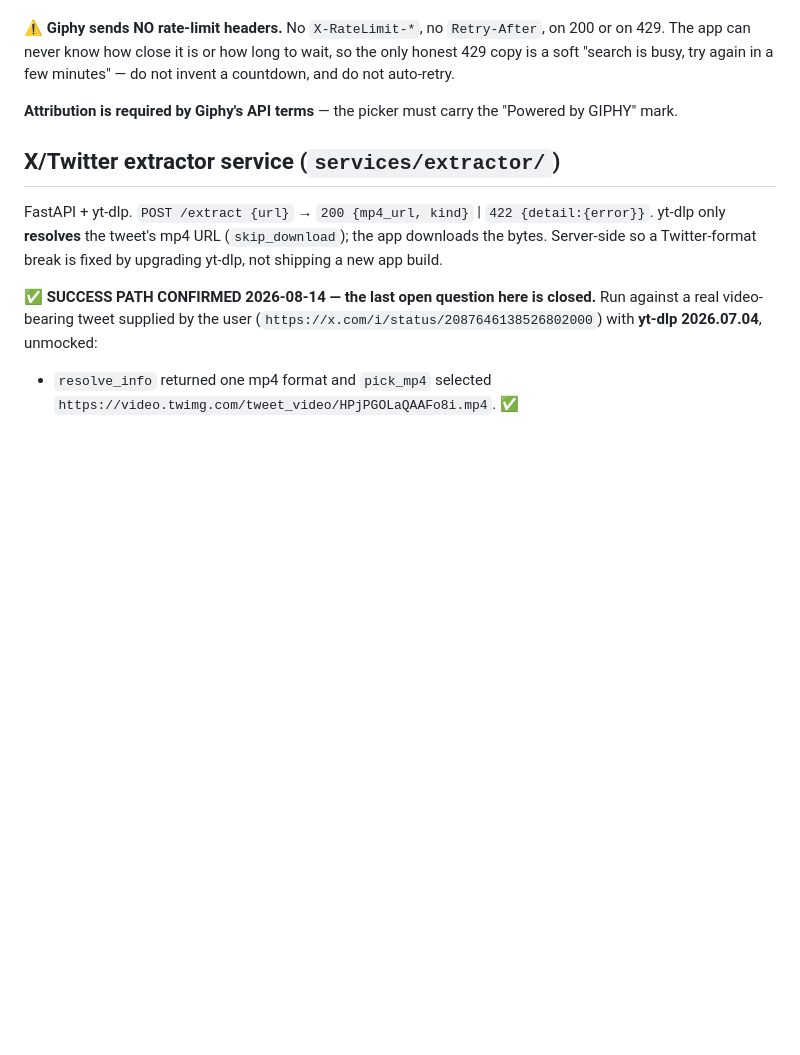
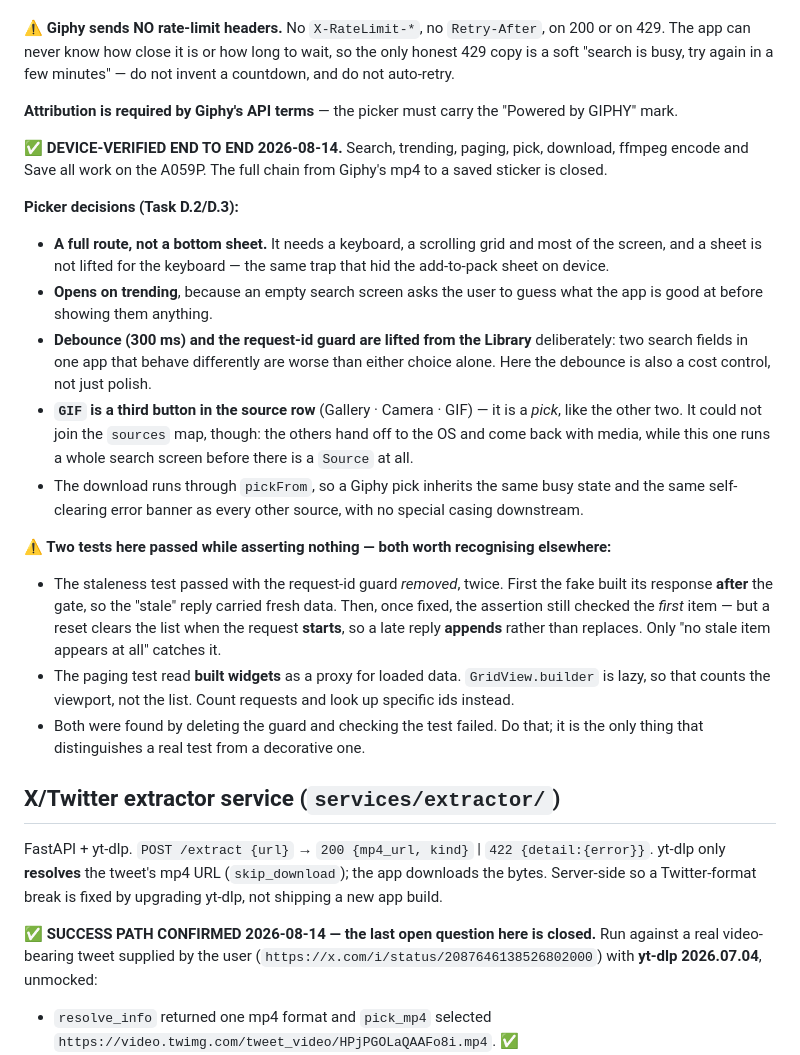
Before and after one commit to Arjun-Avadhanam/whatsapp-sticker-studio, a Markdown page: CLAUDE.md, the part around the change. Rendered like a GitHub page; blank space fills up the shorter version.

Commit message:
docs: Giphy verified end to end on device; record the picker decisions
Search, trending, paging, pick, download, ffmpeg encode and Save all work on the
A059P. The full chain from Giphy's mp4 to a saved sticker is closed.

Also records the two tests that passed while asserting nothing, because both
shapes generalise: a fake that builds its response AFTER the gate hands a
"stale" reply fresh data, and reading built widgets as a proxy for loaded data
counts the viewport rather than the list. Both were caught by deleting the guard
and checking the test failed — which is the only thing separating a real test
from a decorative one.

```diff
--- a/CLAUDE.md
+++ b/CLAUDE.md
@@ -603,6 +603,33 @@ is busy, try again in a few minutes" — do not invent a countdown, and do not a
 
 **Attribution is required by Giphy's API terms** — the picker must carry the "Powered by GIPHY" mark.
 
+**✅ DEVICE-VERIFIED END TO END 2026-08-14.** Search, trending, paging, pick, download, ffmpeg
+encode and Save all work on the A059P. The full chain from Giphy's mp4 to a saved sticker is closed.
+
+**Picker decisions (Task D.2/D.3):**
+- **A full route, not a bottom sheet.** It needs a keyboard, a scrolling grid and most of the screen,
+  and a sheet is not lifted for the keyboard — the same trap that hid the add-to-pack sheet on device.
+- **Opens on trending**, because an empty search screen asks the user to guess what the app is good
+  at before showing them anything.
+- **Debounce (300 ms) and the request-id guard are lifted from the Library** deliberately: two search
+  fields in one app that behave differently are worse than either choice alone. Here the debounce is
+  also a cost control, not just polish.
+- **`GIF` is a third button in the source row** (Gallery · Camera · GIF) — it is a *pick*, like the
+  other two. It could not join the `sources` map, though: the others hand off to the OS and come back
+  with media, while this one runs a whole search screen before there is a `Source` at all.
+- The download runs through `pickFrom`, so a Giphy pick inherits the same busy state and the same
+  self-clearing error banner as every other source, with no special casing downstream.
+
+**⚠️ Two tests here passed while asserting nothing — both worth recognising elsewhere:**
+- The staleness test passed with the request-id guard *removed*, twice. First the fake built its
+  response **after** the gate, so the "stale" reply carried fresh data. Then, once fixed, the
+  assertion still checked the *first* item — but a reset clears the list when the request **starts**,
+  so a late reply **appends** rather than replaces. Only "no stale item appears at all" catches it.
+- The paging test read **built widgets** as a proxy for loaded data. `GridView.builder` is lazy, so
+  that counts the viewport, not the list. Count requests and look up specific ids instead.
+- Both were found by deleting the guard and checking the test failed. Do that; it is the only thing
+  that distinguishes a real test from a decorative one.
+
 ## X/Twitter extractor service (`services/extractor/`)
 
 FastAPI + yt-dlp. `POST /extract {url}` → `200 {mp4_url, kind}` | `422 {detail:{error}}`. yt-dlp only
```
